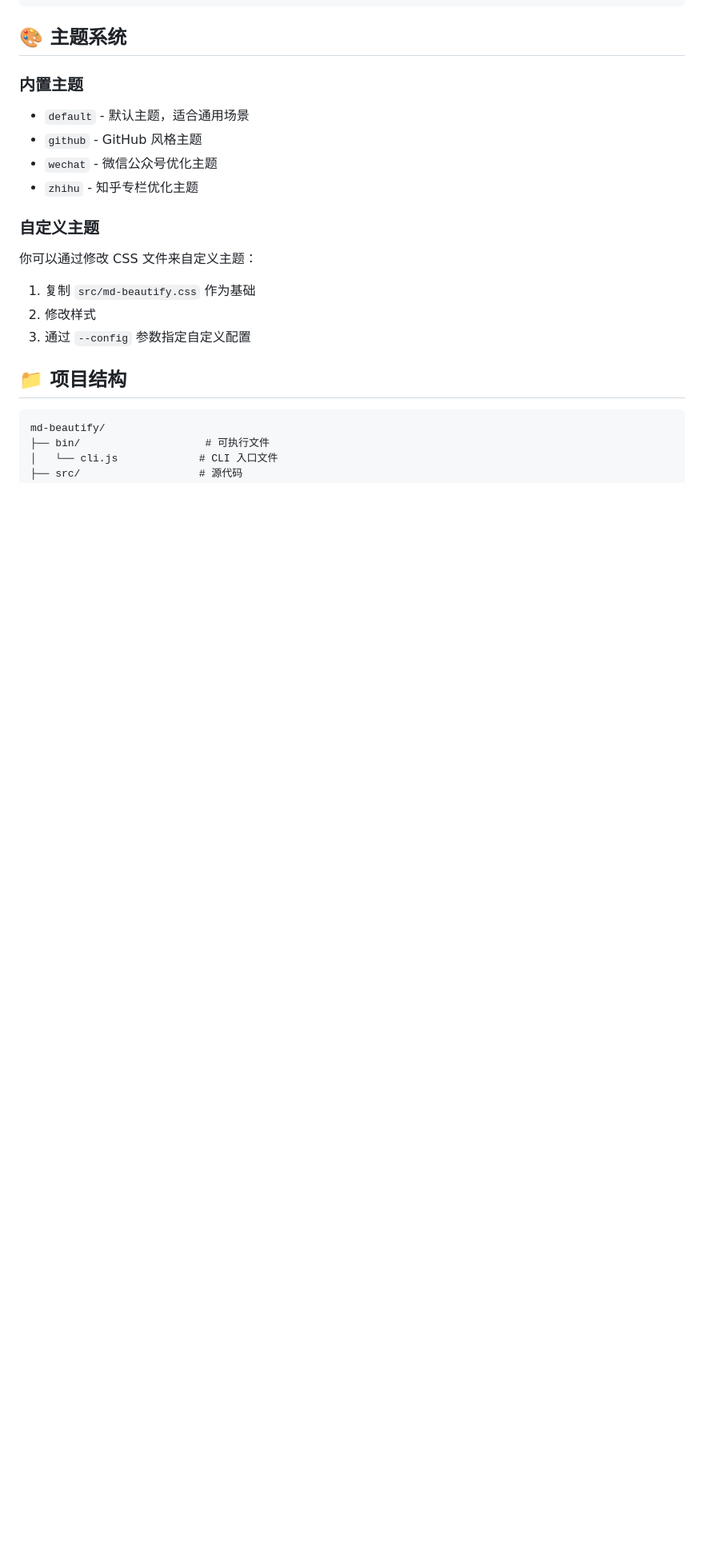
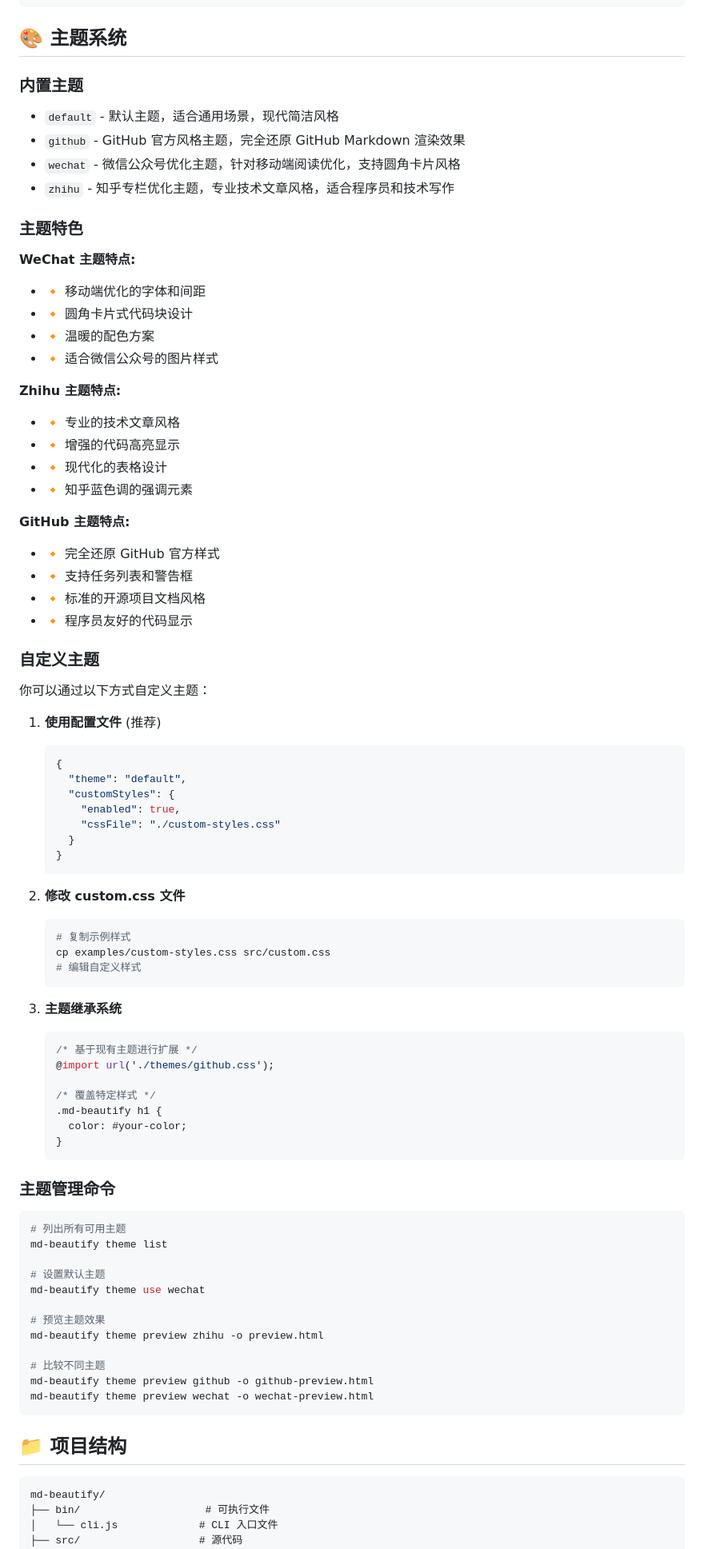
Before and after one commit to md-beautify/md-beautify-cli, a Markdown page: README.md, the part around the change printed below. Shown: that part at 80% size. Rendered like a GitHub page; blank space fills up the shorter version.

````diff
--- a/README.md
+++ b/README.md
@@ -170,18 +174,80 @@ md-beautify theme preview github -o preview.html
 
 ### 内置主题
 
-- `default` - 默认主题，适合通用场景
-- `github` - GitHub 风格主题
-- `wechat` - 微信公众号优化主题
-- `zhihu` - 知乎专栏优化主题
+- `default` - 默认主题，适合通用场景，现代简洁风格
+- `github` - GitHub 官方风格主题，完全还原 GitHub Markdown 渲染效果
+- `wechat` - 微信公众号优化主题，针对移动端阅读优化，支持圆角卡片风格
+- `zhihu` - 知乎专栏优化主题，专业技术文章风格，适合程序员和技术写作
+
+### 主题特色
+
+**WeChat 主题特点:**
+- 🔸 移动端优化的字体和间距
+- 🔸 圆角卡片式代码块设计
+- 🔸 温暖的配色方案
+- 🔸 适合微信公众号的图片样式
+
+**Zhihu 主题特点:**
+- 🔸 专业的技术文章风格
+- 🔸 增强的代码高亮显示
+- 🔸 现代化的表格设计
+- 🔸 知乎蓝色调的强调元素
+
+**GitHub 主题特点:**
+- 🔸 完全还原 GitHub 官方样式
+- 🔸 支持任务列表和警告框
+- 🔸 标准的开源项目文档风格
+- 🔸 程序员友好的代码显示
 
 ### 自定义主题
 
-你可以通过修改 CSS 文件来自定义主题：
+你可以通过以下方式自定义主题：
 
-1. 复制 `src/md-beautify.css` 作为基础
-2. 修改样式
-3. 通过 `--config` 参数指定自定义配置
+1. **使用配置文件** (推荐)
+   ```json
+   {
+     "theme": "default",
+     "customStyles": {
+       "enabled": true,
+       "cssFile": "./custom-styles.css"
+     }
+   }
+   ```
+
+2. **修改 custom.css 文件**
+   ```bash
+   # 复制示例样式
+   cp examples/custom-styles.css src/custom.css
+   # 编辑自定义样式
+   ```
+
+3. **主题继承系统**
+   ```css
+   /* 基于现有主题进行扩展 */
+   @import url('./themes/github.css');
+
+   /* 覆盖特定样式 */
+   .md-beautify h1 {
+     color: #your-color;
+   }
+   ```
+
+### 主题管理命令
+
+```bash
+# 列出所有可用主题
+md-beautify theme list
+
+# 设置默认主题
+md-beautify theme use wechat
+
+# 预览主题效果
+md-beautify theme preview zhihu -o preview.html
+
+# 比较不同主题
+md-beautify theme preview github -o github-preview.html
+md-beautify theme preview wechat -o wechat-preview.html
+```
 
 ## 📁 项目结构
 
````
Also changed, not shown: other parts of README.md (+86 -42 lines), source.md (deleted, +0 -187 lines), src/logo.png (added), 18 other files.
